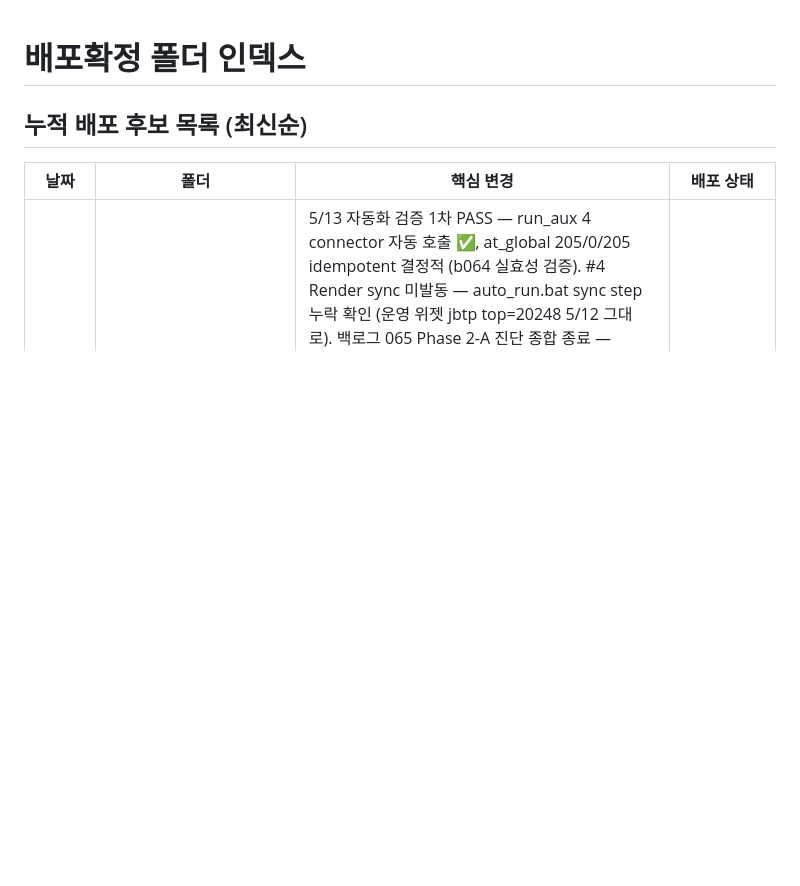
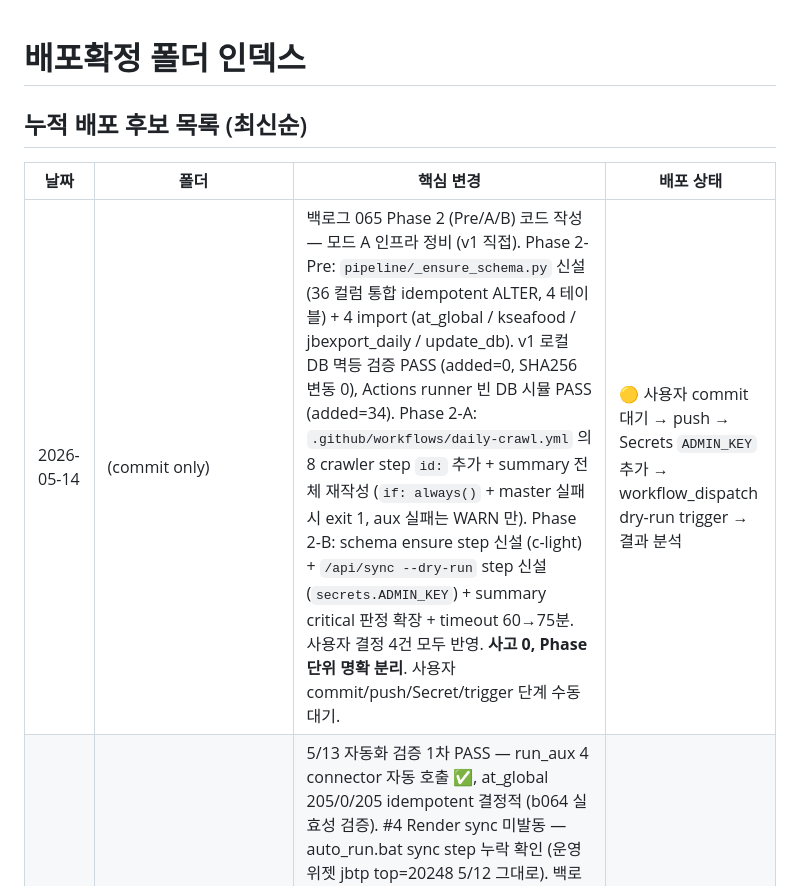
Before and after one commit to hover9710-beep/Job-bizgov-platform, a Markdown page: release/INDEX.md, the part around the change. Drawn GitHub-style; blank space fills up the shorter version.

Commit message:
docs(b065): 5/14 daily — Phase 2 (Pre/A/B) 코드 작성 + INDEX 갱신

```diff
--- a/release/INDEX.md
+++ b/release/INDEX.md
@@ -4,6 +4,7 @@
 
 | 날짜 | 폴더 | 핵심 변경 | 배포 상태 |
 |---|---|---|---|
+| 2026-05-14 | (commit only) | 백로그 065 Phase 2 (Pre/A/B) 코드 작성 — 모드 A 인프라 정비 (v1 직접). Phase 2-Pre: `pipeline/_ensure_schema.py` 신설 (36 컬럼 통합 idempotent ALTER, 4 테이블) + 4 import (at_global / kseafood / jbexport_daily / update_db). v1 로컬 DB 멱등 검증 PASS (added=0, SHA256 변동 0), Actions runner 빈 DB 시뮬 PASS (added=34). Phase 2-A: `.github/workflows/daily-crawl.yml` 의 8 crawler step `id:` 추가 + summary 전체 재작성 (`if: always()` + master 실패 시 exit 1, aux 실패는 WARN 만). Phase 2-B: schema ensure step 신설 (c-light) + `/api/sync --dry-run` step 신설 (`secrets.ADMIN_KEY`) + summary critical 판정 확장 + timeout 60→75분. 사용자 결정 4건 모두 반영. **사고 0, Phase 단위 명확 분리**. 사용자 commit/push/Secret/trigger 단계 수동 대기. | 🟡 사용자 commit 대기 → push → Secrets `ADMIN_KEY` 추가 → workflow_dispatch dry-run trigger → 결과 분석 |
 | 2026-05-13 | [2026-05-13_b065_phase2a](./2026-05-13_b065_phase2a/) | 5/13 자동화 검증 1차 PASS — run_aux 4 connector 자동 호출 ✅, at_global 205/0/205 idempotent 결정적 (b064 실효성 검증). #4 Render sync 미발동 — auto_run.bat sync step 누락 확인 (운영 위젯 jbtp top=20248 5/12 그대로). 백로그 065 Phase 2-A 진단 종합 종료 — raw_status 사용 범위 + `_safe_add` 5건 누락 + yaml 진단 8건 + sync_to_render.py 인터페이스 (env `ADMIN_KEY`+`RENDER_URL`+`DB_PATH`, POST body-auth, exit code fatal-only 1). 사이클 분리 완벽 — 사고 0, fix 0, code commit 0. Phase 2-B 스코프 5건 (W20 진입 대기). 회고 섹션 추가 — 9일간 못 본 구조적 원인 5가지 (AI 시야/책임/교차검증/Cursor/빚 침묵) + 향후 패턴 3개 (스키마 단일 출처 / `docs/tech_debt.md` / `.cursorrules` 환경 명시) + v1/v2 모드 분리 (A 인프라/사고 = v1 직접, B 신기능 = v2→release→cherry-pick). docs only. | 🟡 docs commit 대기 (사용자 결정 4건 후) |
 | 2026-05-12 (새벽) | (docs only) | 5/12 새벽 daily 추가 — PC 스케줄러 실험용 정정 + 자동화 부재 진단 (v1 `d879ae9`). 백로그 065 신설 — Actions `/api/sync` 통합 (5/3 disable 의 진짜 대체) (v1 `9535417`). 다음 사이클 (W20) 작업 정의 — 코드 변경 0 | 🟢 v1 push 완료 / v2 cherry-pick 완료 (daily `666a5f7`, 065 `4a9fd16`) |
 | 2026-05-12 (한밤중 2차) | (commit only) | b064 Phase 2 (3 connector url 정규화) + #1 scheduler 활성화 (4 connector run_aux_crawlers 자동 호출) (v1 `9b9398a`). kseafood Phase 2-B 잔존 | 🟡 v1 push 진행 / v2 cherry-pick 보류 (Phase 2-B 와 함께) |
```
Also changed, not shown: docs/daily/2026-05-14.md (added, +212 -0 lines).
